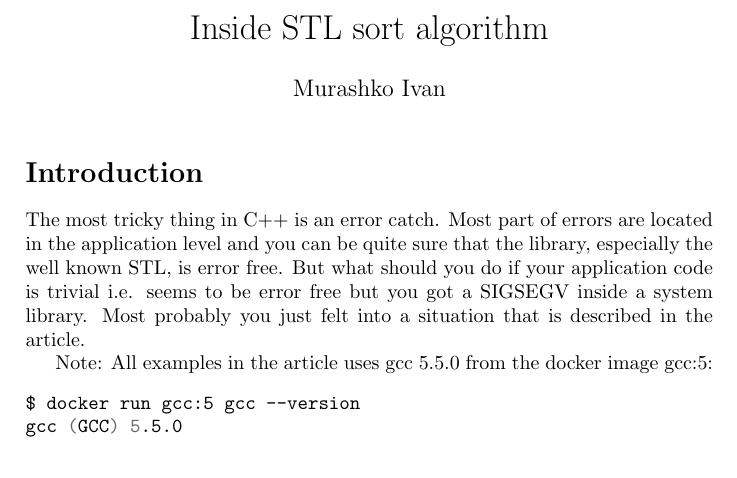
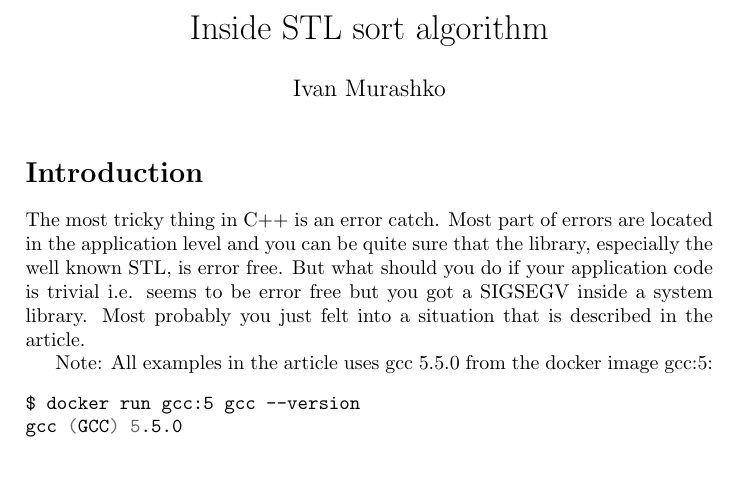
Before and after one commit to ivanmurashko/articles, a LaTeX document (cppsort/cppsort.tex): part of page 1 of 4, cut so that both start at the same text. Compiled offline with pdfLaTeX; a missing bibliography style is replaced by a similar one.

Commit message:
article: Inside STL sort algorithm

```diff
--- a/cppsort/cppsort.tex
+++ b/cppsort/cppsort.tex
@@ -22,7 +22,7 @@
 }
 
 \title{Inside STL sort algorithm}
-\author{Murashko Ivan}
+\author{Ivan Murashko}
 \date{}
 \begin{document}
 
```
Also changed, not shown: cppsort/cppsort.pdf.
